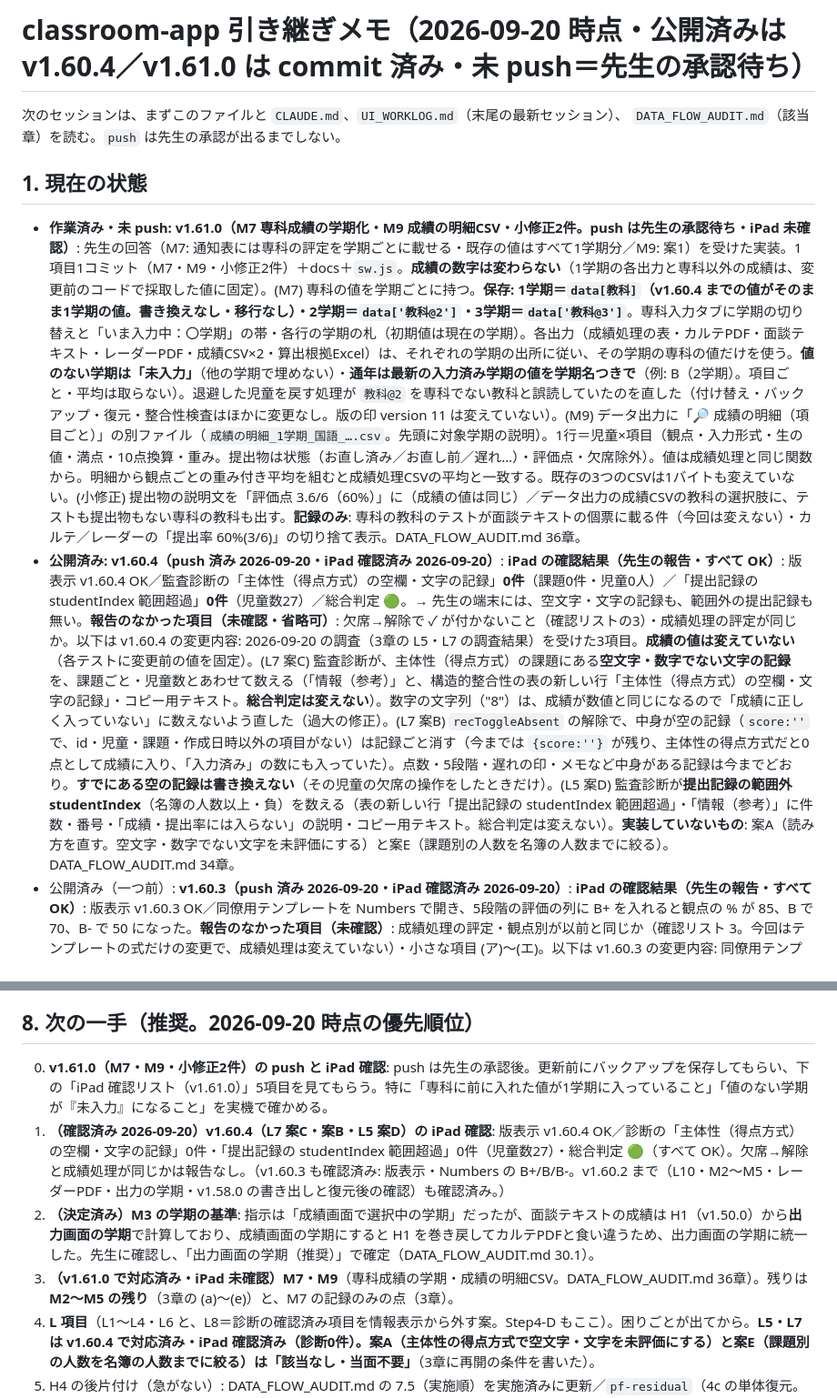
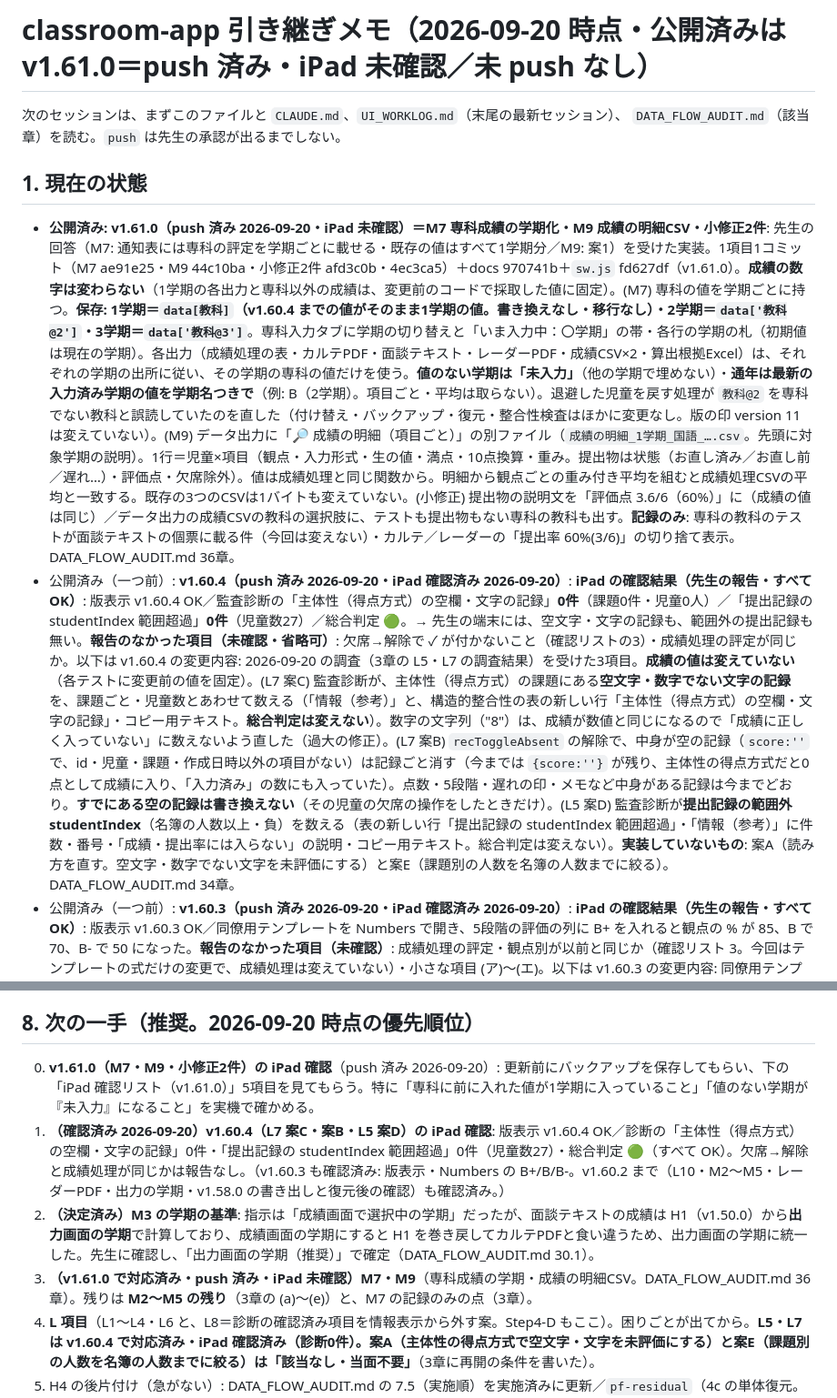
Before and after one commit to yymameda/classroom-app, a Markdown page: HANDOFF.md, 2 parts joined by grey strips. Shown at 91% size. Rendered like a GitHub page.

```diff
--- a/HANDOFF.md
+++ b/HANDOFF.md
@@ -1,12 +1,12 @@
-# classroom-app 引き継ぎメモ（2026-09-20 時点・公開済みは v1.60.4／v1.61.0 は commit 済み・未 push＝先生の承認待ち）
+# classroom-app 引き継ぎメモ（2026-09-20 時点・公開済みは v1.61.0＝push 済み・iPad 未確認／未 push なし）
 
 次のセッションは、まずこのファイルと `CLAUDE.md`、`UI_WORKLOG.md`（末尾の最新セッション）、
 `DATA_FLOW_AUDIT.md`（該当章）を読む。`push` は先生の承認が出るまでしない。
 
 ## 1. 現在の状態
 
-- **作業済み・未 push: v1.61.0（M7 専科成績の学期化・M9 成績の明細CSV・小修正2件。push は先生の承認待ち・iPad 未確認）**: 先生の回答（M7: 通知表には専科の評定を学期ごとに載せる・既存の値はすべて1学期分／M9: 案1）を受けた実装。1項目1コミット（M7・M9・小修正2件）＋docs＋`sw.js`。**成績の数字は変わらない**（1学期の各出力と専科以外の成績は、変更前のコードで採取した値に固定）。(M7) 専科の値を学期ごとに持つ。**保存: 1学期＝`data[教科]`（v1.60.4 までの値がそのまま1学期の値。書き換えなし・移行なし）・2学期＝`data['教科@2']`・3学期＝`data['教科@3']`**。専科入力タブに学期の切り替えと「いま入力中：〇学期」の帯・各行の学期の札（初期値は現在の学期）。各出力（成績処理の表・カルテPDF・面談テキスト・レーダーPDF・成績CSV×2・算出根拠Excel）は、それぞれの学期の出所に従い、その学期の専科の値だけを使う。**値のない学期は「未入力」**（他の学期で埋めない）・**通年は最新の入力済み学期の値を学期名つきで**（例: B（2学期）。項目ごと・平均は取らない）。退避した児童を戻す処理が `教科@2` を専科でない教科と誤読していたのを直した（付け替え・バックアップ・復元・整合性検査はほかに変更なし。版の印 version 11 は変えていない）。(M9) データ出力に「🔎 成績の明細（項目ごと）」の別ファイル（`成績の明細_1学期_国語_….csv`。先頭に対象学期の説明）。1行＝児童×項目（観点・入力形式・生の値・満点・10点換算・重み。提出物は状態（お直し済み／お直し前／遅れ…）・評価点・欠席除外）。値は成績処理と同じ関数から。明細から観点ごとの重み付き平均を組むと成績処理CSVの平均と一致する。既存の3つのCSVは1バイトも変えていない。(小修正) 提出物の説明文を「評価点 3.6/6（60%）」に（成績の値は同じ）／データ出力の成績CSVの教科の選択肢に、テストも提出物もない専科の教科も出す。**記録のみ**: 専科の教科のテストが面談テキストの個票に載る件（今回は変えない）・カルテ／レーダーの「提出率 60%(3/6)」の切り捨て表示。DATA_FLOW_AUDIT.md 36章。
-- **公開済み: v1.60.4（push 済み 2026-09-20・iPad 確認済み 2026-09-20）**: **iPad の確認結果（先生の報告・すべて OK）**: 版表示 v1.60.4 OK／監査診断の「主体性（得点方式）の空欄・文字の記録」**0件**（課題0件・児童0人）／「提出記録の studentIndex 範囲超過」**0件**（児童数27）／総合判定 🟢。→ 先生の端末には、空文字・文字の記録も、範囲外の提出記録も無い。**報告のなかった項目（未確認・省略可）**: 欠席→解除で ✓ が付かないこと（確認リストの3）・成績処理の評定が同じか。以下は v1.60.4 の変更内容: 2026-09-20 の調査（3章の L5・L7 の調査結果）を受けた3項目。**成績の値は変えていない**（各テストに変更前の値を固定）。(L7 案C) 監査診断が、主体性（得点方式）の課題にある**空文字・数字でない文字の記録**を、課題ごと・児童数とあわせて数える（「情報（参考）」と、構造的整合性の表の新しい行「主体性（得点方式）の空欄・文字の記録」・コピー用テキスト。**総合判定は変えない**）。数字の文字列（"8"）は、成績が数値と同じになるので「成績に正しく入っていない」に数えないよう直した（過大の修正）。(L7 案B) `recToggleAbsent` の解除で、中身が空の記録（`score:''` で、id・児童・課題・作成日時以外の項目がない）は記録ごと消す（今までは `{score:''}` が残り、主体性の得点方式だと0点として成績に入り、「入力済み」の数にも入っていた）。点数・5段階・遅れの印・メモなど中身がある記録は今までどおり。**すでにある空の記録は書き換えない**（その児童の欠席の操作をしたときだけ）。(L5 案D) 監査診断が**提出記録の範囲外 studentIndex**（名簿の人数以上・負）を数える（表の新しい行「提出記録の studentIndex 範囲超過」・「情報（参考）」に件数・番号・「成績・提出率には入らない」の説明・コピー用テキスト。総合判定は変えない）。**実装していないもの**: 案A（読み方を直す。空文字・数字でない文字を未評価にする）と案E（課題別の人数を名簿の人数までに絞る）。DATA_FLOW_AUDIT.md 34章。
+- **公開済み: v1.61.0（push 済み 2026-09-20・iPad 未確認）＝M7 専科成績の学期化・M9 成績の明細CSV・小修正2件**: 先生の回答（M7: 通知表には専科の評定を学期ごとに載せる・既存の値はすべて1学期分／M9: 案1）を受けた実装。1項目1コミット（M7 ae91e25・M9 44c10ba・小修正2件 afd3c0b・4ec3ca5）＋docs 970741b＋`sw.js` fd627df（v1.61.0）。**成績の数字は変わらない**（1学期の各出力と専科以外の成績は、変更前のコードで採取した値に固定）。(M7) 専科の値を学期ごとに持つ。**保存: 1学期＝`data[教科]`（v1.60.4 までの値がそのまま1学期の値。書き換えなし・移行なし）・2学期＝`data['教科@2']`・3学期＝`data['教科@3']`**。専科入力タブに学期の切り替えと「いま入力中：〇学期」の帯・各行の学期の札（初期値は現在の学期）。各出力（成績処理の表・カルテPDF・面談テキスト・レーダーPDF・成績CSV×2・算出根拠Excel）は、それぞれの学期の出所に従い、その学期の専科の値だけを使う。**値のない学期は「未入力」**（他の学期で埋めない）・**通年は最新の入力済み学期の値を学期名つきで**（例: B（2学期）。項目ごと・平均は取らない）。退避した児童を戻す処理が `教科@2` を専科でない教科と誤読していたのを直した（付け替え・バックアップ・復元・整合性検査はほかに変更なし。版の印 version 11 は変えていない）。(M9) データ出力に「🔎 成績の明細（項目ごと）」の別ファイル（`成績の明細_1学期_国語_….csv`。先頭に対象学期の説明）。1行＝児童×項目（観点・入力形式・生の値・満点・10点換算・重み。提出物は状態（お直し済み／お直し前／遅れ…）・評価点・欠席除外）。値は成績処理と同じ関数から。明細から観点ごとの重み付き平均を組むと成績処理CSVの平均と一致する。既存の3つのCSVは1バイトも変えていない。(小修正) 提出物の説明文を「評価点 3.6/6（60%）」に（成績の値は同じ）／データ出力の成績CSVの教科の選択肢に、テストも提出物もない専科の教科も出す。**記録のみ**: 専科の教科のテストが面談テキストの個票に載る件（今回は変えない）・カルテ／レーダーの「提出率 60%(3/6)」の切り捨て表示。DATA_FLOW_AUDIT.md 36章。
+- 公開済み（一つ前）: **v1.60.4（push 済み 2026-09-20・iPad 確認済み 2026-09-20）**: **iPad の確認結果（先生の報告・すべて OK）**: 版表示 v1.60.4 OK／監査診断の「主体性（得点方式）の空欄・文字の記録」**0件**（課題0件・児童0人）／「提出記録の studentIndex 範囲超過」**0件**（児童数27）／総合判定 🟢。→ 先生の端末には、空文字・文字の記録も、範囲外の提出記録も無い。**報告のなかった項目（未確認・省略可）**: 欠席→解除で ✓ が付かないこと（確認リストの3）・成績処理の評定が同じか。以下は v1.60.4 の変更内容: 2026-09-20 の調査（3章の L5・L7 の調査結果）を受けた3項目。**成績の値は変えていない**（各テストに変更前の値を固定）。(L7 案C) 監査診断が、主体性（得点方式）の課題にある**空文字・数字でない文字の記録**を、課題ごと・児童数とあわせて数える（「情報（参考）」と、構造的整合性の表の新しい行「主体性（得点方式）の空欄・文字の記録」・コピー用テキスト。**総合判定は変えない**）。数字の文字列（"8"）は、成績が数値と同じになるので「成績に正しく入っていない」に数えないよう直した（過大の修正）。(L7 案B) `recToggleAbsent` の解除で、中身が空の記録（`score:''` で、id・児童・課題・作成日時以外の項目がない）は記録ごと消す（今までは `{score:''}` が残り、主体性の得点方式だと0点として成績に入り、「入力済み」の数にも入っていた）。点数・5段階・遅れの印・メモなど中身がある記録は今までどおり。**すでにある空の記録は書き換えない**（その児童の欠席の操作をしたときだけ）。(L5 案D) 監査診断が**提出記録の範囲外 studentIndex**（名簿の人数以上・負）を数える（表の新しい行「提出記録の studentIndex 範囲超過」・「情報（参考）」に件数・番号・「成績・提出率には入らない」の説明・コピー用テキスト。総合判定は変えない）。**実装していないもの**: 案A（読み方を直す。空文字・数字でない文字を未評価にする）と案E（課題別の人数を名簿の人数までに絞る）。DATA_FLOW_AUDIT.md 34章。
 - 公開済み（一つ前）: **v1.60.3（push 済み 2026-09-20・iPad 確認済み 2026-09-20）**: **iPad の確認結果（先生の報告・すべて OK）**: 版表示 v1.60.3 OK／同僚用テンプレートを Numbers で開き、5段階の評価の列に B+ を入れると観点の % が 85、B で 70、B- で 50 になった。**報告のなかった項目（未確認）**: 成績処理の評定・観点別が以前と同じか（確認リスト 3。今回はテンプレートの式だけの変更で、成績処理は変えていない）・小さな項目 (ア)〜(エ)。以下は v1.60.3 の変更内容: 同僚用テンプレートの A/B/C 入力の列で、5段階の **B+・B- が空欄扱いだった**のを修正（B+=8.5・B-=5。アプリの換算 `abcTo10` と同じ。小文字・全角の＋／－・前後の空白も可。A/B/C と数値入力の換算は変えていない）。満点欄の表記は「A/B+/B/B-/C」、「使い方」に換算の行を追加。シートの式は小さな計算機（`tests/helpers/xl-eval.js`）で成績処理と全員一致を確認し、**iPad の Numbers でも B+・B・B- の値が想定どおりになることを確認済み（Excel では未確認）**。DATA_FLOW_AUDIT.md 33章。
 - 公開済み（一つ前）: **v1.60.2（push 済み 2026-09-20・iPad 確認済み 2026-09-20）**: **iPad の確認結果（先生の報告の 0〜10 すべて OK）**: 更新前のバックアップ保存／版表示 v1.60.2／成績処理の1学期の評定が以前と一致（成績が変わっていない）／新体力テストが27名で今までどおり／バックアップの復元後の整合性確認で問題なし／監査診断／カルテの提出率／面談テキストに「対象学期」が印字され1学期分だけ／レーダーPDFの1・2ページ目に対象学期が印字／同僚用テンプレートの題名に「（1学期）」／日付をまたいでも復旧バーが出ず、忘れ物の日付が今日になる。**これで v1.58.0 以来未確認だった「バックアップの書き出し」と「復元時の整合性確認カード」も確認済み**（v1.58.0 の項目は完了）。v1.60.0（L10・M2〜M5）・v1.60.1（レーダーPDFが作れる）・4e（新体力テストが今までどおり）も、この確認で確認済み。**報告のなかった項目（未確認・省略可）**: 児童用カルテPDFの「通年（１年間）のきろくです」・算出根拠Excelのファイル名と表題の学期・診断のサマリーの数字（まとめ形式30件＝まとめテスト12＋単元テスト18／testType 分布のまとめテスト13件）・`pf.html` の案内ページ。以下は v1.60.2 の変更内容: v1.60.1 の iPad 確認（レーダーPDFは生成できたが、学期の表記がなく、ボタンは個人カルテの出力画面にあった）を受けた修正。(1) 出力の学期の出所を「ボタンがある画面の学期セレクタ」に統一（レーダーPDFは出力画面の学期。表・提出率・机間巡視・カード・検定の行が同じ学期）し、レーダーPDF・児童用カルテPDF（通年も）・面談テキスト・算出根拠Excel・成績CSVに対象学期を印字（DATA_FLOW_AUDIT.md 32.1 に一覧）。(2) 別モジュールから呼ばれるのに未公開の関数を eslint とブラウザで洗い出し、日付が変わったあとの再描画（`fgtShowSub`・`subRenderDiary`）を直した（復旧バーが出ていた）。(3) 成績画面以外の async ボタン（バックアップの保存・復元・座席表PDF・PDFの共通処理・名前を伏せて作り直す）が失敗したらトーストで通知。成績画面の値は変えていない。
 - 公開済み（一つ前）: **v1.60.1（push 済み 2026-09-20・iPad 一部確認済み）**: **iPad の確認結果（2026-09-20・途中）**: 版表示 v1.60.1 OK／監査診断（L10）OK／面談用レーダーPDFは**生成できた（押しても無反応は解消）**。ただし2点の問題: (a) PDF のどこにも学期が書かれておらず、何学期分か分からない (b) ボタンは成績処理画面ではなく**個人カルテ（出力）の画面**にあった（M4 は成績処理画面の学期で計算していた）。→ **v1.60.2 で対応済み**（学期の出所を「ボタンがある画面の学期セレクタ」に統一・全出力に対象学期を印字）。**未確認**: 更新前のバックアップと成績CSV・成績が変わっていないこと・提出率（M2）・面談テキスト（M3）・同僚用テンプレート（M5）・算出根拠・診断の数字（30件と13件）。（先生の報告の番号は確認リストの番号と一部ずれていたため、内容で記録した）
@@ -173,10 +173,10 @@ node run-all.js --only=pf-,roster-     # 一部だけ(名前の一部)。--list
 
 ## 8. 次の一手（推奨。2026-09-20 時点の優先順位）
 
-0. **v1.61.0（M7・M9・小修正2件）の push と iPad 確認**: push は先生の承認後。更新前にバックアップを保存してもらい、下の「iPad 確認リスト（v1.61.0）」5項目を見てもらう。特に「専科に前に入れた値が1学期に入っていること」「値のない学期が『未入力』になること」を実機で確かめる。
+0. **v1.61.0（M7・M9・小修正2件）の iPad 確認**（push 済み 2026-09-20）: 更新前にバックアップを保存してもらい、下の「iPad 確認リスト（v1.61.0）」5項目を見てもらう。特に「専科に前に入れた値が1学期に入っていること」「値のない学期が『未入力』になること」を実機で確かめる。
 1. **（確認済み 2026-09-20）v1.60.4（L7 案C・案B・L5 案D）の iPad 確認**: 版表示 v1.60.4 OK／診断の「主体性（得点方式）の空欄・文字の記録」0件・「提出記録の studentIndex 範囲超過」0件（児童数27）・総合判定 🟢（すべて OK）。欠席→解除と成績処理が同じかは報告なし。（v1.60.3 も確認済み: 版表示・Numbers の B+/B/B-。v1.60.2 まで（L10・M2〜M5・レーダーPDF・出力の学期・v1.58.0 の書き出しと復元後の確認）も確認済み。）
 2. **（決定済み）M3 の学期の基準**: 指示は「成績画面で選択中の学期」だったが、面談テキストの成績は H1（v1.50.0）から**出力画面の学期**で計算しており、成績画面の学期にすると H1 を巻き戻してカルテPDFと食い違うため、出力画面の学期に統一した。先生に確認し、「出力画面の学期（推奨）」で確定（DATA_FLOW_AUDIT.md 30.1）。
-3. **（v1.61.0 で対応済み・iPad 未確認）M7・M9**（専科成績の学期・成績の明細CSV。DATA_FLOW_AUDIT.md 36章）。残りは **M2〜M5 の残り**（3章の (a)〜(e)）と、M7 の記録のみの点（3章）。
+3. **（v1.61.0 で対応済み・push 済み・iPad 未確認）M7・M9**（専科成績の学期・成績の明細CSV。DATA_FLOW_AUDIT.md 36章）。残りは **M2〜M5 の残り**（3章の (a)〜(e)）と、M7 の記録のみの点（3章）。
 4. **L 項目**（L1〜L4・L6 と、L8＝診断の確認済み項目を情報表示から外す案。Step4-D もここ）。困りごとが出てから。**L5・L7 は v1.60.4 で対応済み・iPad 確認済み（診断0件）。案A（主体性の得点方式で空文字・文字を未評価にする）と案E（課題別の人数を名簿の人数までに絞る）は「該当なし・当面不要」**（3章に再開の条件を書いた）。
 5. H4 の後片付け（急がない）: DATA_FLOW_AUDIT.md の 7.5（実施順）を実施済みに更新／`pf-residual`（4c の単体復元。アプリ本体の機能なので残す前提）の扱いの見直し。
 - そのほか: 取り消しの実機確認（v1.57.0）を、先生が次に名簿や入力形式を直す機会に頼む。
```
Also changed, not shown: UI_WORKLOG.md (+3 -3 lines).
